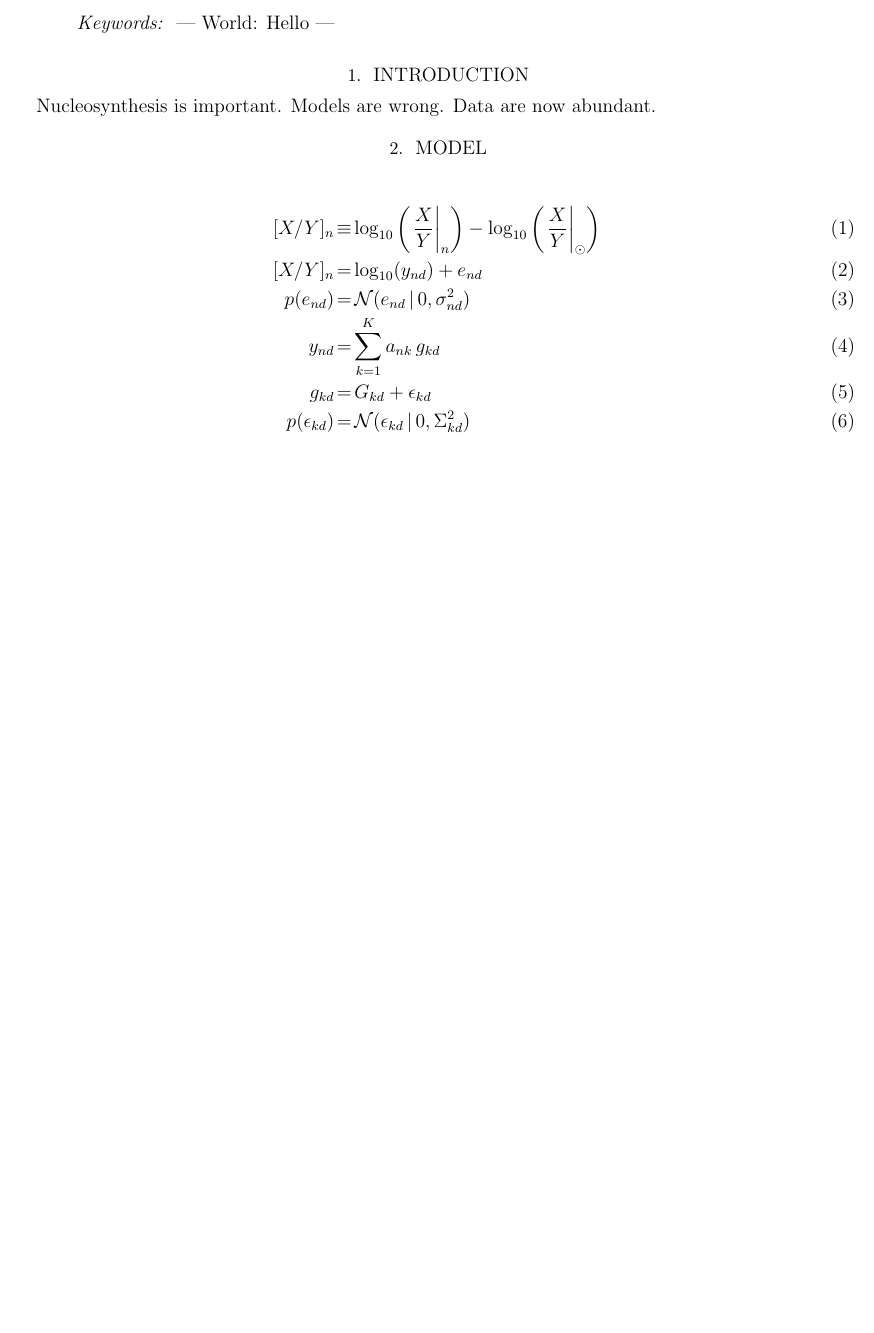
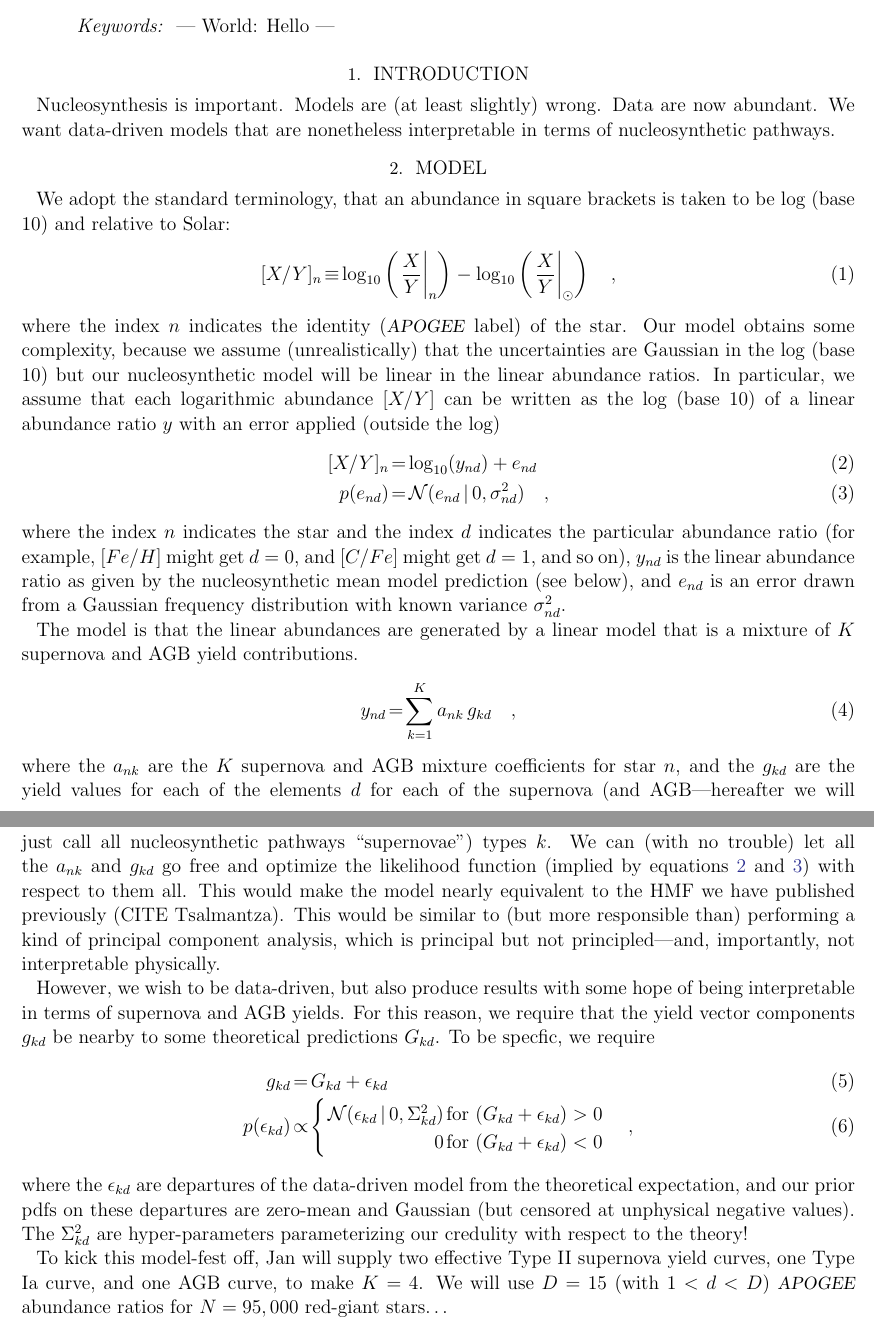
Before and after one commit to davidwhogg/Platypus, a LaTeX thesis (papers/nucleosynthesis/nuke.tex): part of the page before the commit and two parts of pages 1 and 2 of 2 after it, the two joined at a grey line, cut so that both start at the same text, the shorter picture padded with empty space. Compiled offline with pdfLaTeX; an older LaTeX class or package is replaced by its successor.

Commit message:
augment equations with words; equation tweaks

```diff
--- a/papers/nucleosynthesis/nuke.tex
+++ b/papers/nucleosynthesis/nuke.tex
@@ -1,6 +1,7 @@
 \documentclass[12pt, preprint]{aastex}
 
 % text commands
+\newcommand{\equationname}{equation}
 \newcommand{\acronym}[1]{{\small{#1}}}
 \newcommand{\project}[1]{\textsl{#1}}
 \newcommand{\apogee}{\project{\acronym{APOGEE}}}
@@ -30,23 +31,80 @@ improve our understanding of nucleosynthesis.
 
 \section{Introduction}
 
-Nucleosynthesis is important.  Models are wrong.  Data are now abundant.
+Nucleosynthesis is important.  Models are (at least slightly) wrong.
+Data are now abundant.  We want data-driven models that are
+nonetheless interpretable in terms of nucleosynthetic pathways.
 
 \section{Model}
 
+We adopt the standard terminology, that an abundance in square brackets
+is taken to be log (base 10) and relative to Solar:
 \begin{eqnarray}
   \abundance{X/Y}_n &\equiv& \log_{10}\left(\left.\frac{X}{Y}\right|_n\right) -
                              \log_{10}\left(\left.\frac{X}{Y}\right|_\solar\right)
+\quad ,
+\end{eqnarray}
+where the index $n$ indicates the identity (\apogee\ label) of the star.
+Our model obtains some complexity, because we assume (unrealistically)
+that the uncertainties are Gaussian in the log (base 10) but our
+nucleosynthetic model will be linear in the linear abundance ratios.
+In particular, we assume that each logarithmic abundance $\abundance{X/Y}$
+can be written as the log (base 10) of a linear abundance ratio $y$ with
+an error applied (outside the log)
+\begin{eqnarray}
+  \abundance{X/Y}_n &=& \log_{10}(y_{nd}) + e_{nd} \label{eq:model1}
 \\
-  \abundance{X/Y}_n &=& \log_{10}(y_{nd}) + e_{nd}
-\\
-  p(e_{nd}) &=& \normal(e_{nd}\given 0,\sigma^2_{nd})
-\\
+  p(e_{nd}) &=& \normal(e_{nd}\given 0,\sigma^2_{nd}) \label{eq:model2}
+\quad ,
+\end{eqnarray}
+where the index $n$ indicates the star and the index $d$ indicates the
+particular abundance ratio (for example, $\abundance{Fe/H}$ might get
+$d=0$, and $\abundance{C/Fe}$ might get $d=1$, and so on), $y_{nd}$ is
+the linear abundance ratio as given by the nucleosynthetic mean model
+prediction (see below), and $e_{nd}$ is an error drawn from a Gaussian
+frequency distribution with known variance $\sigma^2_{nd}$.
+
+The model is that the linear abundances are generated by a linear model
+that is a mixture of $K$ supernova and AGB yield contributions.
+\begin{eqnarray}
   y_{nd} &=& \sum_{k=1}^K a_{nk}\,g_{kd}
-\\
+\quad ,
+\end{eqnarray}
+where the $a_{nk}$ are the $K$ supernova and AGB mixture coefficients
+for star $n$, and the $g_{kd}$ are the yield values for each of the
+elements $d$ for each of the supernova (and AGB---hereafter we will
+just call all nucleosynthetic pathways ``supernovae'') types $k$.
+We can (with no trouble) let all the $a_{nk}$ and $g_{kd}$ go free and
+optimize the likelihood function (implied by
+\equationname s~\ref{eq:model1} and \ref{eq:model2}) with respect to them all.
+This would make the model nearly equivalent to the HMF we have published
+previously (CITE Tsalmantza).
+This would be similar to (but more responsible than) performing a kind
+of principal component analysis, which is principal but not
+principled---and, importantly, not interpretable physically.
+
+However, we wish to be data-driven, but also produce results with some
+hope of being interpretable in terms of supernova and AGB yields.
+For this reason, we require that the yield vector components $g_{kd}$
+be nearby to some theoretical predictions $G_{kd}$.
+To be specfic, we require
+\begin{eqnarray}
   g_{kd} &=& G_{kd} + \epsilon_{kd}
 \\
-  p(\epsilon_{kd}) &=& \normal(\epsilon_{kd}\given 0,\Sigma^2_{kd})
+  p(\epsilon_{kd}) &\propto& \left\{\begin{array}{rr}
+  \normal(\epsilon_{kd}\given 0,\Sigma^2_{kd}) & \mbox{for}~(G_{kd}+\epsilon_{kd})>0 \\
+                                             0 & \mbox{for}~(G_{kd}+\epsilon_{kd})<0 \end{array}\right.
+\quad ,
 \end{eqnarray}
+where the $\epsilon_{kd}$ are departures of the data-driven model from
+the theoretical expectation, and our prior pdfs on these departures
+are zero-mean and Gaussian (but censored at unphysical negative values).
+The $\Sigma^2_{kd}$ are hyper-parameters parameterizing our credulity
+with respect to the theory!
+
+To kick this model-fest off, Jan will supply two effective Type II
+supernova yield curves, one Type Ia curve, and one AGB curve, to make
+$K=4$.  We will use $D=15$ (with $1<d<D$) \apogee\ abundance ratios
+for $N=95,000$ red-giant stars\ldots
 
 \end{document}
```
